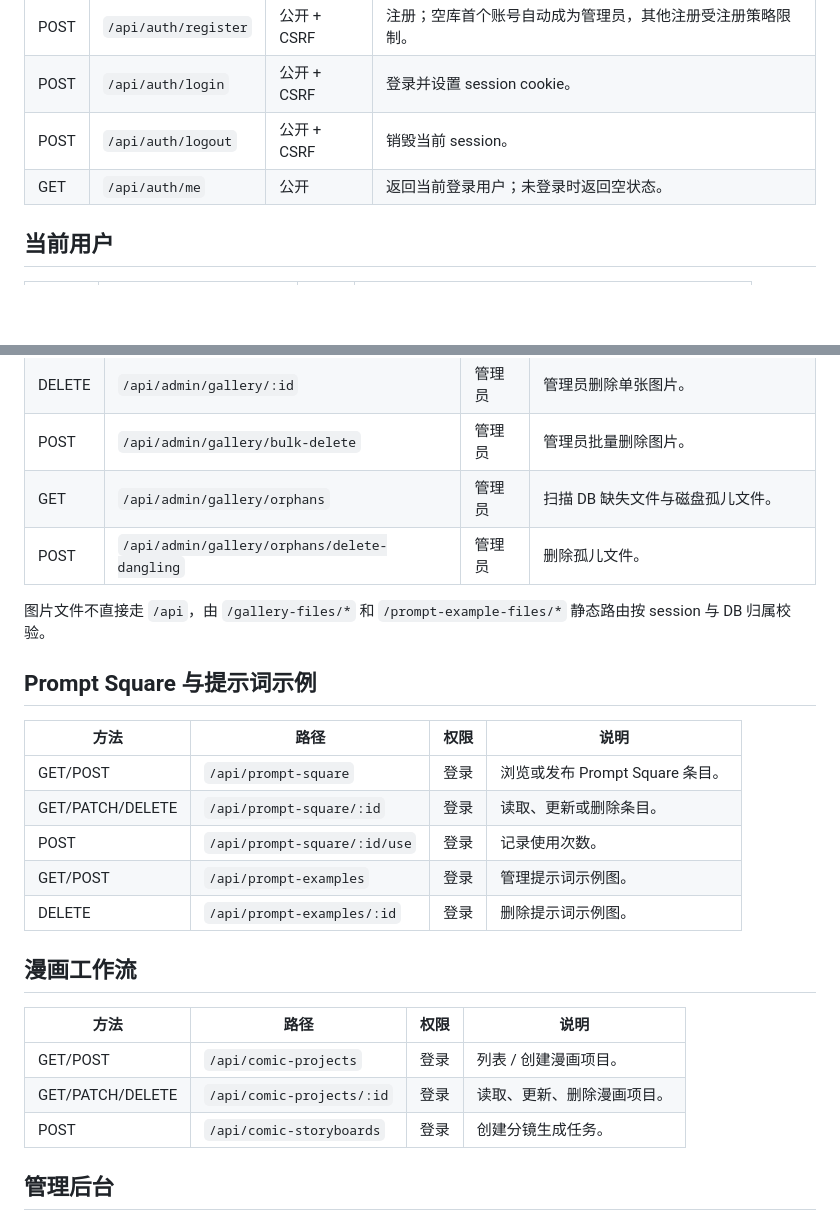
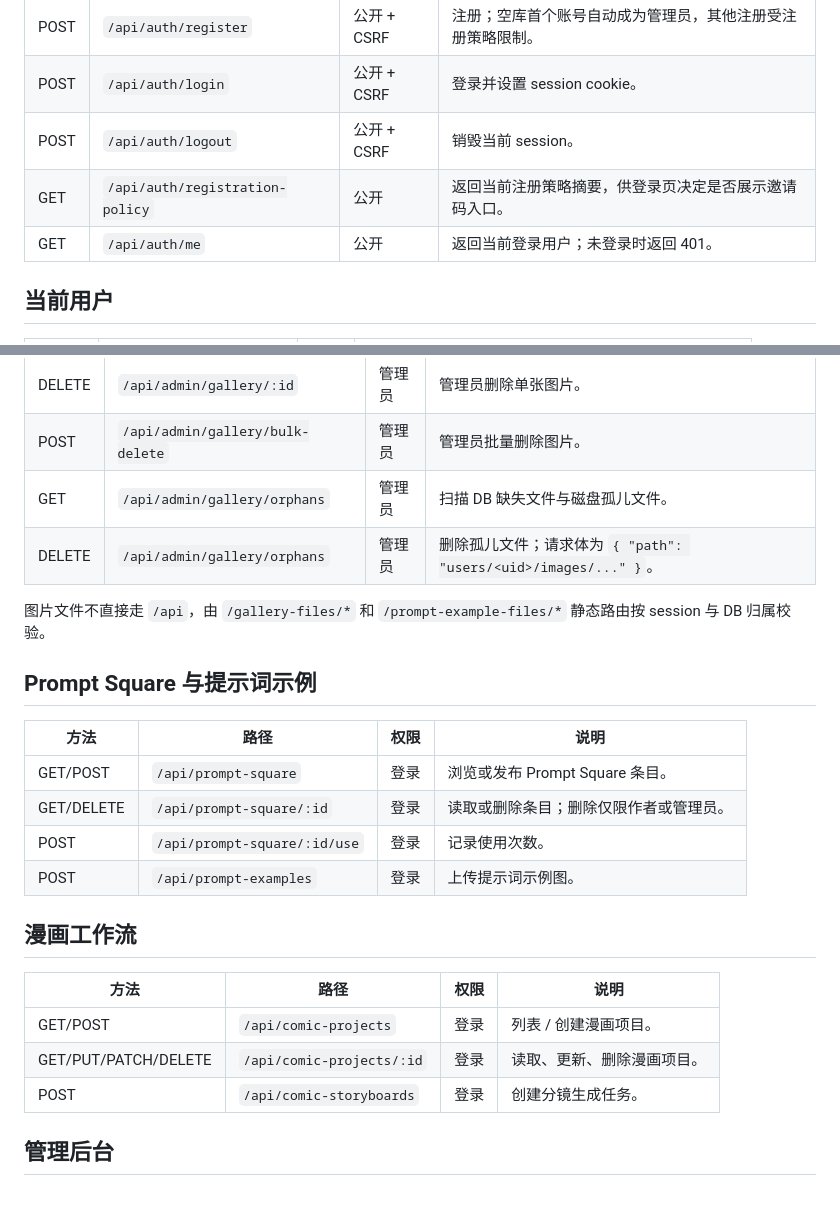
Before and after one commit to shixian64/Images, a Markdown page: docs/API.md, 2 parts joined by grey strips. GitHub-like rendering; blank space fills up the shorter version.

```diff
--- a/docs/API.md
+++ b/docs/API.md
@@ -25,7 +25,8 @@
 | POST | `/api/auth/register` | 公开 + CSRF | 注册；空库首个账号自动成为管理员，其他注册受注册策略限制。 |
 | POST | `/api/auth/login` | 公开 + CSRF | 登录并设置 session cookie。 |
 | POST | `/api/auth/logout` | 公开 + CSRF | 销毁当前 session。 |
-| GET | `/api/auth/me` | 公开 | 返回当前登录用户；未登录时返回空状态。 |
+| GET | `/api/auth/registration-policy` | 公开 | 返回当前注册策略摘要，供登录页决定是否展示邀请码入口。 |
+| GET | `/api/auth/me` | 公开 | 返回当前登录用户；未登录时返回 401。 |
 
 ## 当前用户
 
@@ -80,7 +83,7 @@
 | DELETE | `/api/admin/gallery/:id` | 管理员 | 管理员删除单张图片。 |
 | POST | `/api/admin/gallery/bulk-delete` | 管理员 | 管理员批量删除图片。 |
 | GET | `/api/admin/gallery/orphans` | 管理员 | 扫描 DB 缺失文件与磁盘孤儿文件。 |
-| POST | `/api/admin/gallery/orphans/delete-dangling` | 管理员 | 删除孤儿文件。 |
+| DELETE | `/api/admin/gallery/orphans` | 管理员 | 删除孤儿文件；请求体为 `{ "path": "users/<uid>/images/..." }`。 |
 
 图片文件不直接走 `/api`，由 `/gallery-files/*` 和 `/prompt-example-files/*` 静态路由按 session 与 DB 归属校验。
 
@@ -89,17 +92,16 @@
 | 方法 | 路径 | 权限 | 说明 |
 | --- | --- | --- | --- |
 | GET/POST | `/api/prompt-square` | 登录 | 浏览或发布 Prompt Square 条目。 |
-| GET/PATCH/DELETE | `/api/prompt-square/:id` | 登录 | 读取、更新或删除条目。 |
+| GET/DELETE | `/api/prompt-square/:id` | 登录 | 读取或删除条目；删除仅限作者或管理员。 |
 | POST | `/api/prompt-square/:id/use` | 登录 | 记录使用次数。 |
-| GET/POST | `/api/prompt-examples` | 登录 | 管理提示词示例图。 |
-| DELETE | `/api/prompt-examples/:id` | 登录 | 删除提示词示例图。 |
+| POST | `/api/prompt-examples` | 登录 | 上传提示词示例图。 |
 
 ## 漫画工作流
 
 | 方法 | 路径 | 权限 | 说明 |
 | --- | --- | --- | --- |
 | GET/POST | `/api/comic-projects` | 登录 | 列表 / 创建漫画项目。 |
-| GET/PATCH/DELETE | `/api/comic-projects/:id` | 登录 | 读取、更新、删除漫画项目。 |
+| GET/PUT/PATCH/DELETE | `/api/comic-projects/:id` | 登录 | 读取、更新、删除漫画项目。 |
 | POST | `/api/comic-storyboards` | 登录 | 创建分镜生成任务。 |
 
 ## 管理后台
```
Also changed, not shown: other parts of docs/API.md (+15 -12 lines).
